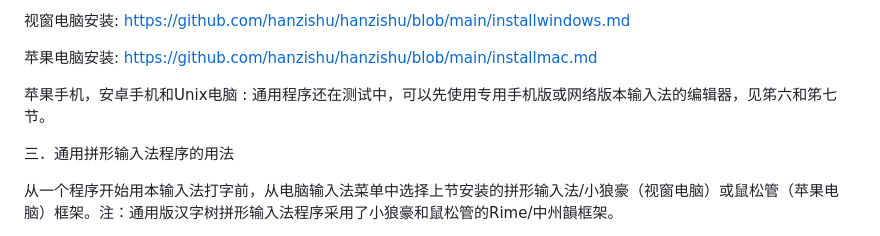
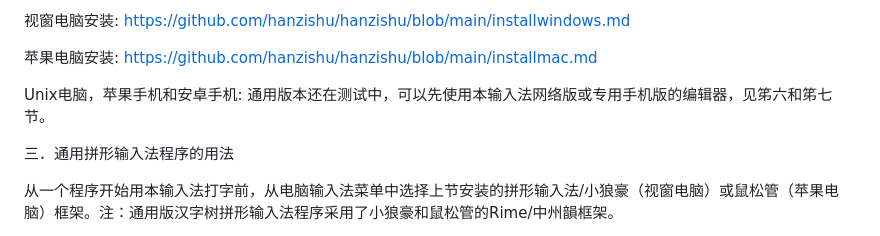
Before and after one commit to hanzishu/hanzishu, a Markdown page: README.md, the part around the change. GitHub-like rendering.

Commit message:
updated one sentence

```diff
--- a/README.md
+++ b/README.md
@@ -17,7 +17,7 @@
 
 苹果电脑安装: https://github.com/hanzishu/hanzishu/blob/main/installmac.md
 
-苹果手机，安卓手机和Unix电脑 : 通用程序还在测试中，可以先使用专用手机版或网络版本输入法的编辑器，见笫六和笫七节。
+Unix电脑，苹果手机和安卓手机: 通用版本还在测试中，可以先使用本输入法网络版或专用手机版的编辑器，见笫六和笫七节。
 
 
 三．通用拼形输入法程序的用法
```
